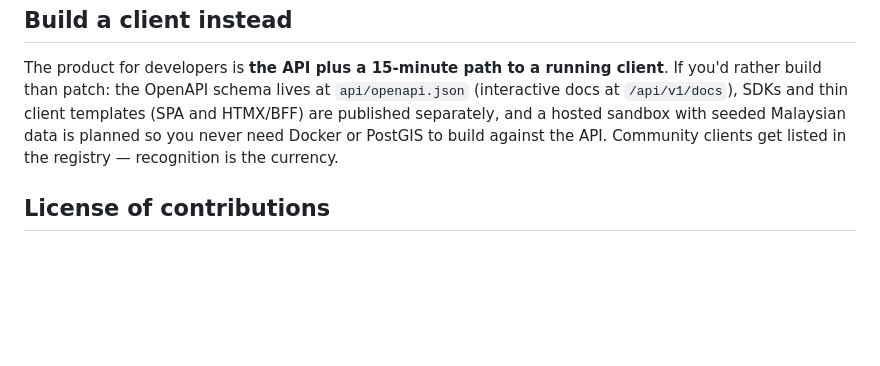
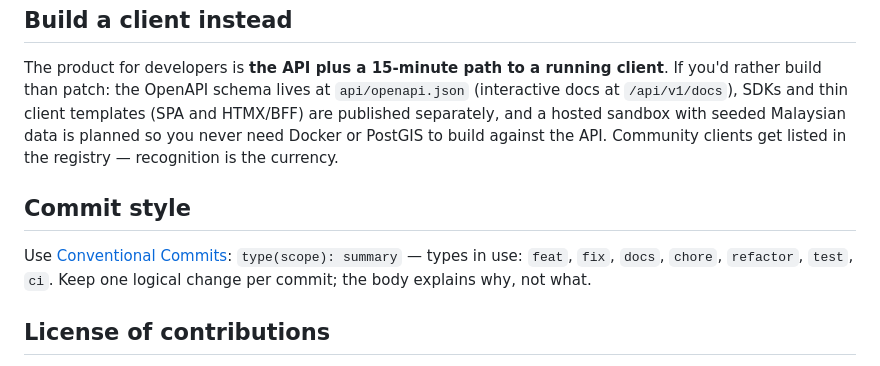
Before and after one commit to pleasefix-1/pleasefix, a Markdown page: CONTRIBUTING.md, the part around the change. Drawn GitHub-style; blank space fills up the shorter version.

Commit message:
docs(contributing): adopt Conventional Commits

```diff
--- a/CONTRIBUTING.md
+++ b/CONTRIBUTING.md
@@ -49,6 +49,13 @@ and a hosted sandbox with seeded Malaysian data is planned so you never
 need Docker or PostGIS to build against the API. Community clients get
 listed in the registry — recognition is the currency.
 
+## Commit style
+
+Use [Conventional Commits](https://www.conventionalcommits.org/):
+`type(scope): summary` — types in use: `feat`, `fix`, `docs`, `chore`,
+`refactor`, `test`, `ci`. Keep one logical change per commit; the body
+explains why, not what.
+
 ## License of contributions
 
 The project is Apache-2.0. By submitting a contribution you agree it is
```
